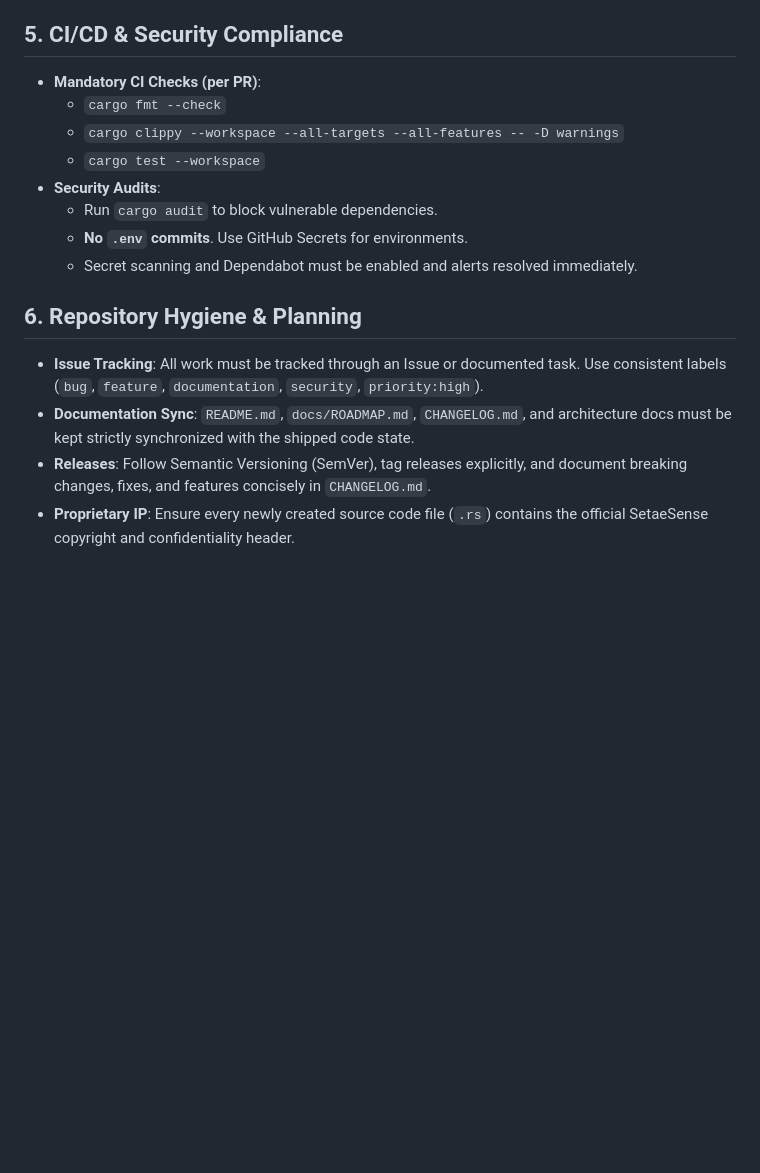
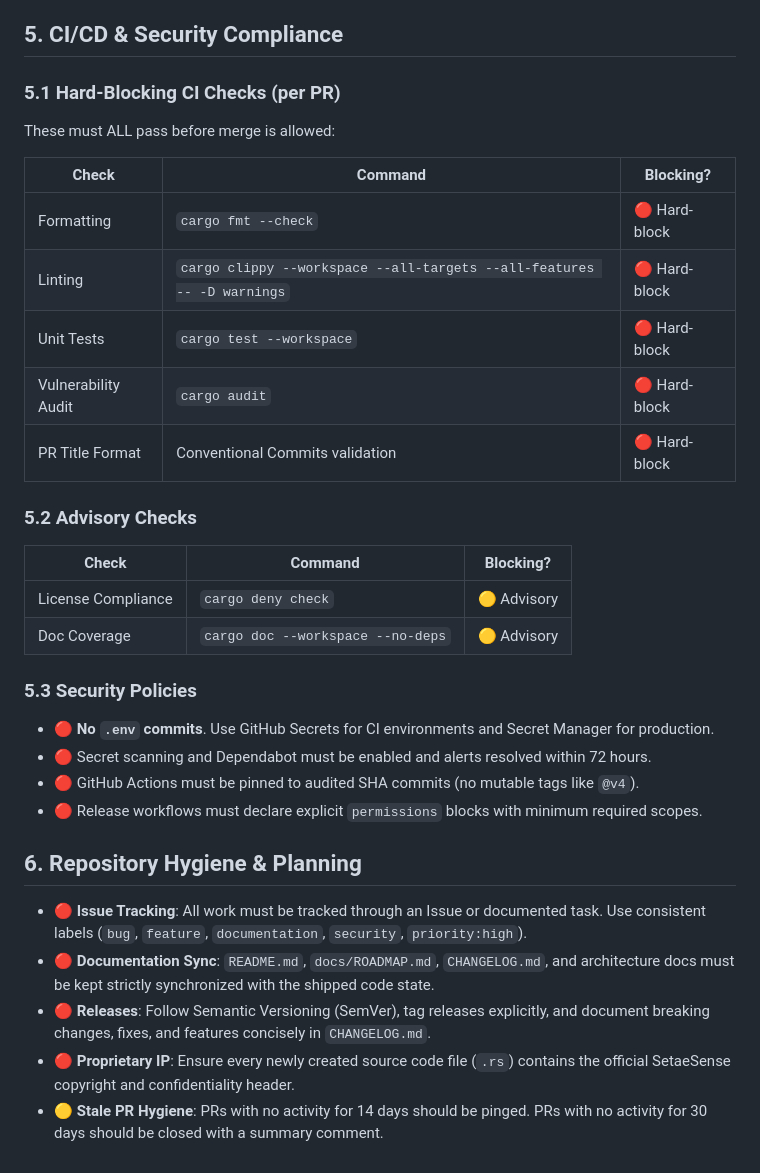
Before and after one commit to oscar-bio-dev/oscar-bio-dev, a Markdown page: .agents/AGENTS.md, the part around one of its changes. GitHub-like rendering; blank space fills up the shorter version.

```diff
--- a/.agents/AGENTS.md
+++ b/.agents/AGENTS.md
@@ -37,16 +105,36 @@ This document defines the strict, industrial-grade behavioral rules, architectur
 
 ## 5. CI/CD & Security Compliance
-- **Mandatory CI Checks (per PR)**:
-  - `cargo fmt --check`
-  - `cargo clippy --workspace --all-targets --all-features -- -D warnings`
-  - `cargo test --workspace`
-- **Security Audits**:
-  - Run `cargo audit` to block vulnerable dependencies.
-  - **No `.env` commits**. Use GitHub Secrets for environments.
-  - Secret scanning and Dependabot must be enabled and alerts resolved immediately.
+
+### 5.1 Hard-Blocking CI Checks (per PR)
+
+These must ALL pass before merge is allowed:
+
+| Check | Command | Blocking? |
+|---|---|---|
+| Formatting | `cargo fmt --check` | 🔴 Hard-block |
+| Linting | `cargo clippy --workspace --all-targets --all-features -- -D warnings` | 🔴 Hard-block |
+| Unit Tests | `cargo test --workspace` | 🔴 Hard-block |
+| Vulnerability Audit | `cargo audit` | 🔴 Hard-block |
+| PR Title Format | Conventional Commits validation | 🔴 Hard-block |
+
+### 5.2 Advisory Checks
+
+| Check | Command | Blocking? |
+|---|---|---|
+| License Compliance | `cargo deny check` | 🟡 Advisory |
+| Doc Coverage | `cargo doc --workspace --no-deps` | 🟡 Advisory |
+
+### 5.3 Security Policies
+
+- 🔴 **No `.env` commits**. Use GitHub Secrets for CI environments and Secret Manager for production.
+- 🔴 Secret scanning and Dependabot must be enabled and alerts resolved within 72 hours.
+- 🔴 GitHub Actions must be pinned to audited SHA commits (no mutable tags like `@v4`).
+- 🔴 Release workflows must declare explicit `permissions` blocks with minimum required scopes.
 
 ## 6. Repository Hygiene & Planning
-- **Issue Tracking**: All work must be tracked through an Issue or documented task. Use consistent labels (`bug`, `feature`, `documentation`, `security`, `priority:high`).
-- **Documentation Sync**: `README.md`, `docs/ROADMAP.md`, `CHANGELOG.md`, and architecture docs must be kept strictly synchronized with the shipped code state.
-- **Releases**: Follow Semantic Versioning (SemVer), tag releases explicitly, and document breaking changes, fixes, and features concisely in `CHANGELOG.md`.
-- **Proprietary IP**: Ensure every newly created source code file (`.rs`) contains the official SetaeSense copyright and confidentiality header.
+
+- 🔴 **Issue Tracking**: All work must be tracked through an Issue or documented task. Use consistent labels (`bug`, `feature`, `documentation`, `security`, `priority:high`).
+- 🔴 **Documentation Sync**: `README.md`, `docs/ROADMAP.md`, `CHANGELOG.md`, and architecture docs must be kept strictly synchronized with the shipped code state.
+- 🔴 **Releases**: Follow Semantic Versioning (SemVer), tag releases explicitly, and document breaking changes, fixes, and features concisely in `CHANGELOG.md`.
+- 🔴 **Proprietary IP**: Ensure every newly created source code file (`.rs`) contains the official SetaeSense copyright and confidentiality header.
+- 🟡 **Stale PR Hygiene**: PRs with no activity for 14 days should be pinged. PRs with no activity for 30 days should be closed with a summary comment.
```
Also changed, not shown: other parts of .agents/AGENTS.md (+87 -19 lines).
